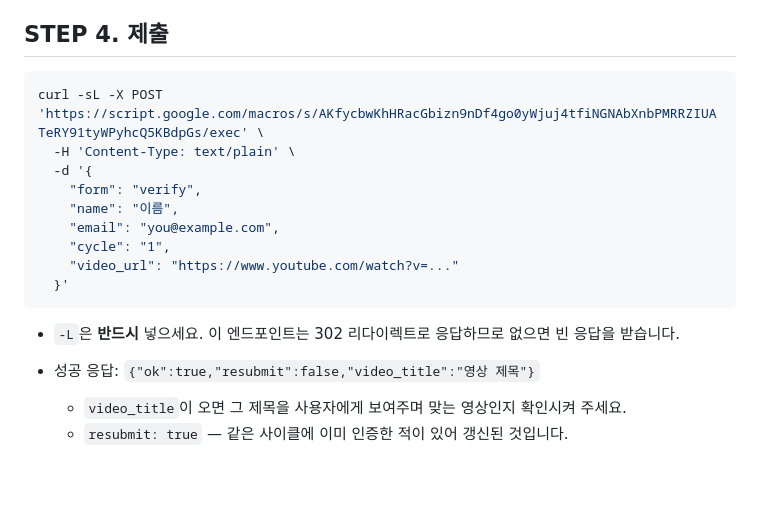
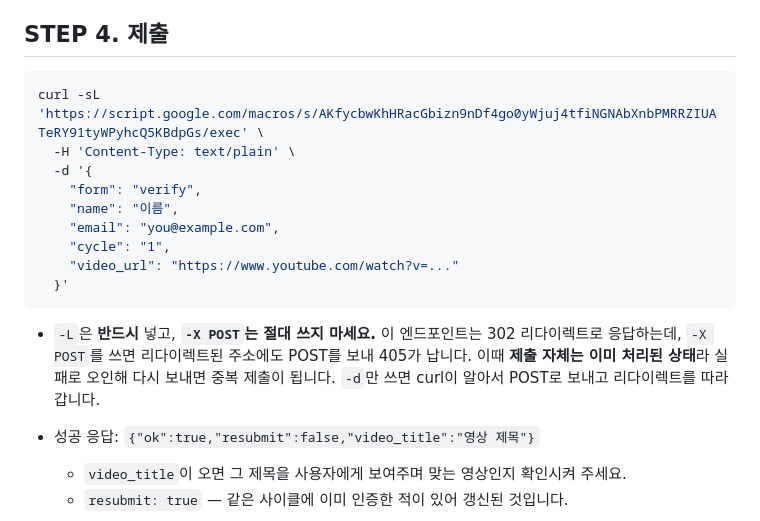
Before and after one commit to ggplab/youtube-challenge, a Markdown page: docs/skills/verify.md, the part around the change. Rendered like a GitHub page; blank space fills up the shorter version.

````diff
--- a/docs/skills/verify.md
+++ b/docs/skills/verify.md
@@ -34,7 +34,7 @@
 ## STEP 4. 제출
 
 ```bash
-curl -sL -X POST 'https://script.google.com/macros/s/AKfycbwKhHRacGbizn9nDf4go0yWjuj4tfiNGNAbXnbPMRRZIUATeRY91tyWPyhcQ5KBdpGs/exec' \
+curl -sL 'https://script.google.com/macros/s/AKfycbwKhHRacGbizn9nDf4go0yWjuj4tfiNGNAbXnbPMRRZIUATeRY91tyWPyhcQ5KBdpGs/exec' \
   -H 'Content-Type: text/plain' \
   -d '{
     "form": "verify",
@@ -45,7 +45,7 @@ curl -sL -X POST 'https://script.google.com/macros/s/AKfycbwKhHRacGbizn9nDf4go0y
   }'
 ```
 
-- `-L`은 **반드시** 넣으세요. 이 엔드포인트는 302 리다이렉트로 응답하므로 없으면 빈 응답을 받습니다.
+- `-L`은 **반드시** 넣고, **`-X POST`는 절대 쓰지 마세요.** 이 엔드포인트는 302 리다이렉트로 응답하는데, `-X POST`를 쓰면 리다이렉트된 주소에도 POST를 보내 405가 납니다. 이때 **제출 자체는 이미 처리된 상태**라 실패로 오인해 다시 보내면 중복 제출이 됩니다. `-d`만 쓰면 curl이 알아서 POST로 보내고 리다이렉트를 따라갑니다.
 - 성공 응답: `{"ok":true,"resubmit":false,"video_title":"영상 제목"}`
   - `video_title`이 오면 그 제목을 사용자에게 보여주며 맞는 영상인지 확인시켜 주세요.
   - `resubmit: true` — 같은 사이클에 이미 인증한 적이 있어 갱신된 것입니다.
````
Also changed, not shown: docs/skills/proposal.md (+2 -2 lines).
